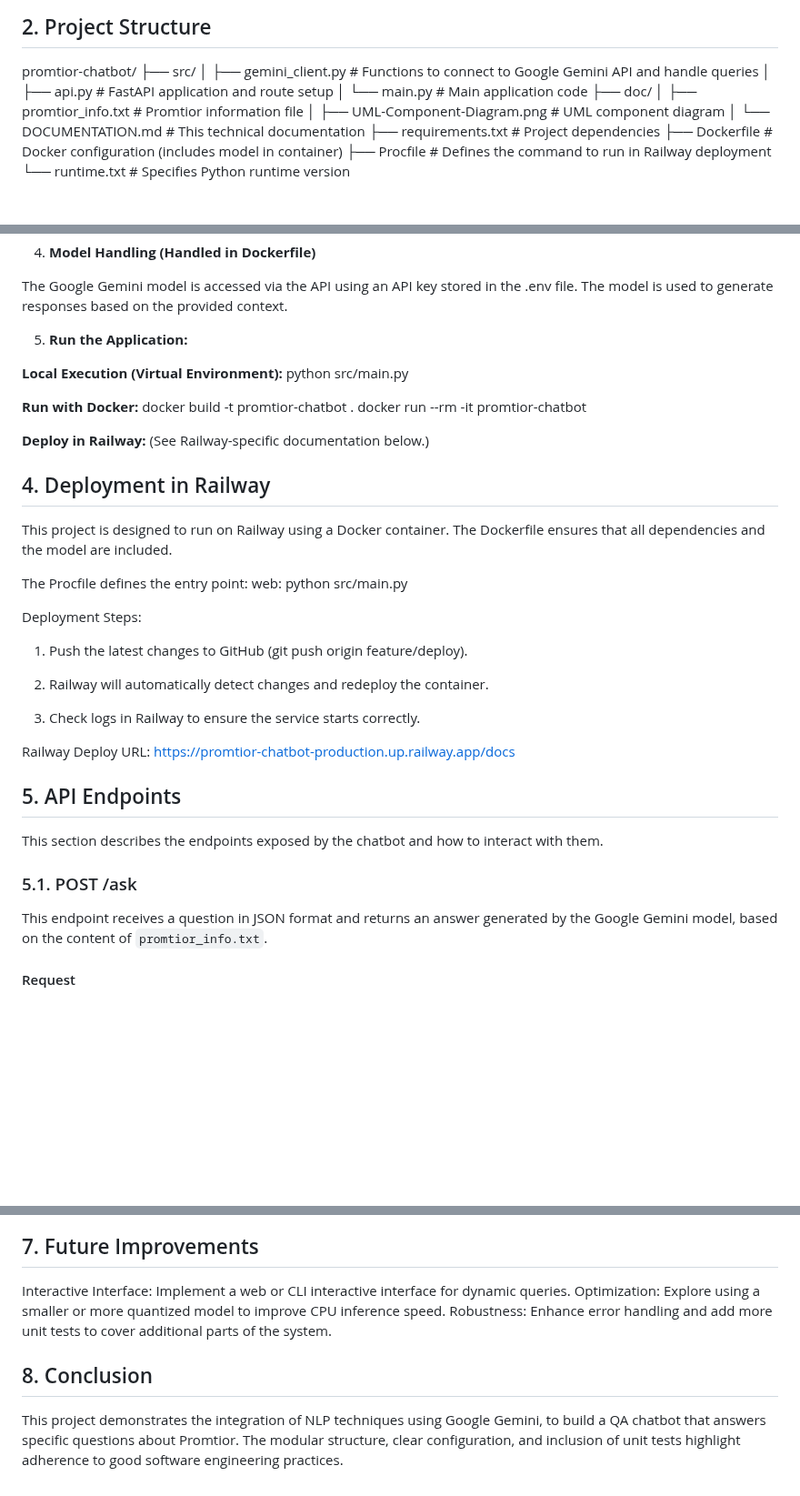
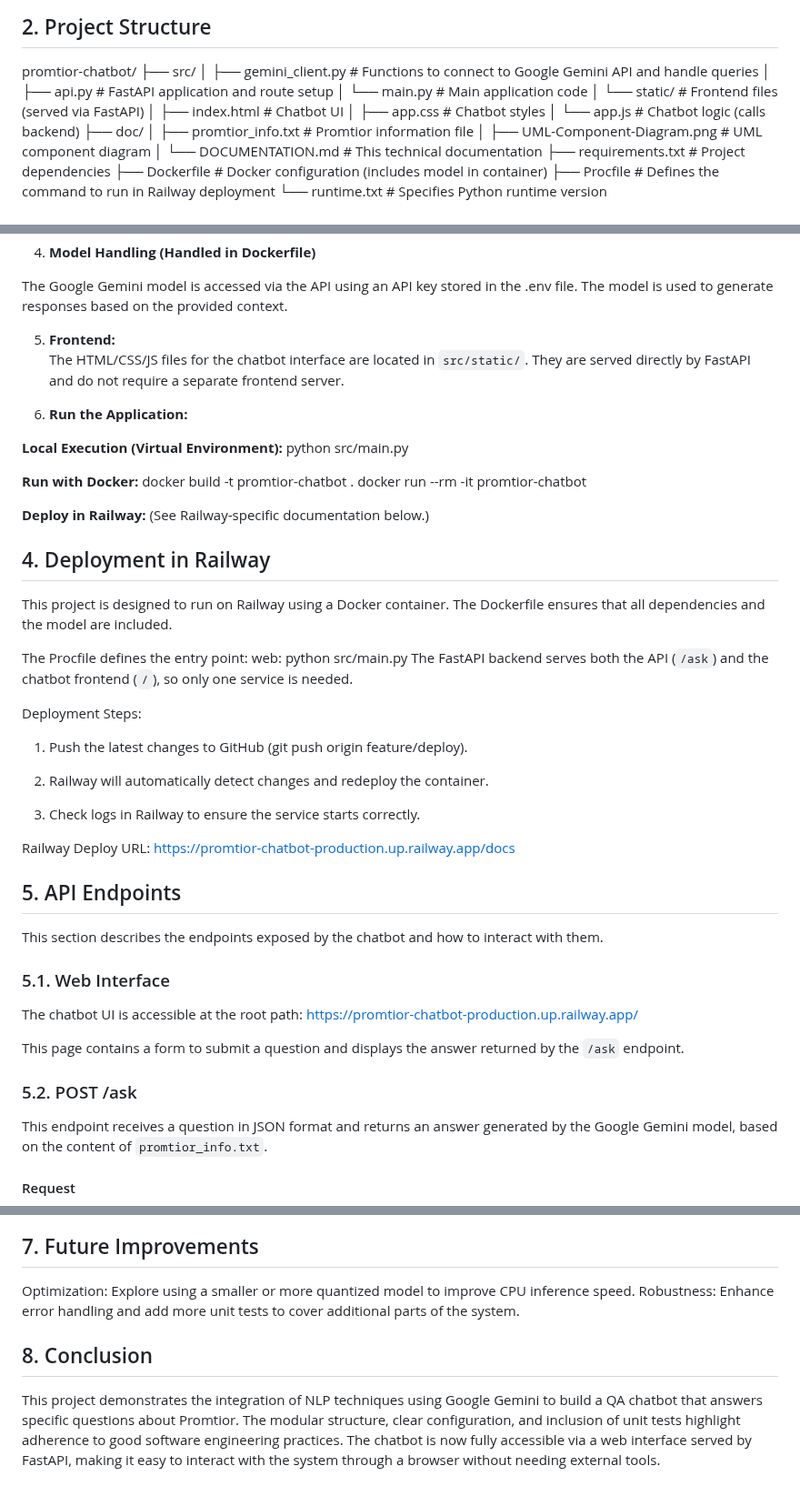
Before and after one commit to matiwild/promtior-chatbot, a Markdown page: doc/documentation.md, 3 parts joined by grey strips. Shown at 91% size. Drawn GitHub-style; blank space fills up the shorter version.

Commit message:
Update documentation

```diff
--- a/doc/documentation.md
+++ b/doc/documentation.md
@@ -17,6 +17,10 @@ promtior-chatbot/
 │   ├── gemini_client.py     # Functions to connect to Google Gemini API and handle queries
 │   ├── api.py               # FastAPI application and route setup
 │   └── main.py              # Main application code
+│   └── static/              # Frontend files (served via FastAPI)
+│       ├── index.html       # Chatbot UI
+│       ├── app.css          # Chatbot styles
+│       └── app.js           # Chatbot logic (calls backend)
 ├── doc/
 │   ├── promtior_info.txt    # Promtior information file
 │   ├── UML-Component-Diagram.png  # UML component diagram
@@ -50,7 +54,10 @@ source env/bin/activate
 
 The Google Gemini model is accessed via the API using an API key stored in the .env file. The model is used to generate responses based on the provided context.
 
-5. **Run the Application:**
+5. **Frontend:**
+The HTML/CSS/JS files for the chatbot interface are located in `src/static/`. They are served directly by FastAPI and do not require a separate frontend server.
+
+6. **Run the Application:**
 
 **Local Execution (Virtual Environment):**
 python src/main.py
@@ -69,6 +76,7 @@ This project is designed to run on Railway using a Docker container. The Dockerf
 
 The Procfile defines the entry point:
 web: python src/main.py
+The FastAPI backend serves both the API (`/ask`) and the chatbot frontend (`/`), so only one service is needed.
 
 Deployment Steps:
 1. Push the latest changes to GitHub (git push origin feature/deploy).
@@ -84,7 +92,14 @@ https://promtior-chatbot-production.up.railway.app/docs
 
 This section describes the endpoints exposed by the chatbot and how to interact with them.
 
-### 5.1. POST /ask
+### 5.1. Web Interface
+
+The chatbot UI is accessible at the root path:
+https://promtior-chatbot-production.up.railway.app/
+
+This page contains a form to submit a question and displays the answer returned by the `/ask` endpoint.
+
+### 5.2. POST /ask
 
 This endpoint receives a question in JSON format and returns an answer generated by the Google Gemini model, based on the content of `promtior_info.txt`.
 
@@ -151,10 +166,10 @@ Below is a UML Component Diagram (UML-Component-Diagram.png) illustrating how ea
 
 ## 7. Future Improvements
 
-Interactive Interface: Implement a web or CLI interactive interface for dynamic queries.
 Optimization: Explore using a smaller or more quantized model to improve CPU inference speed.
 Robustness: Enhance error handling and add more unit tests to cover additional parts of the system.
 
 ## 8. Conclusion
 
-This project demonstrates the integration of NLP techniques using Google Gemini, to build a QA chatbot that answers specific questions about Promtior. The modular structure, clear configuration, and inclusion of unit tests highlight adherence to good software engineering practices.
+This project demonstrates the integration of NLP techniques using Google Gemini to build a QA chatbot that answers specific questions about Promtior. The modular structure, clear configuration, and inclusion of unit tests highlight adherence to good software engineering practices.
+The chatbot is now fully accessible via a web interface served by FastAPI, making it easy to interact with the system through a browser without needing external tools.
```
